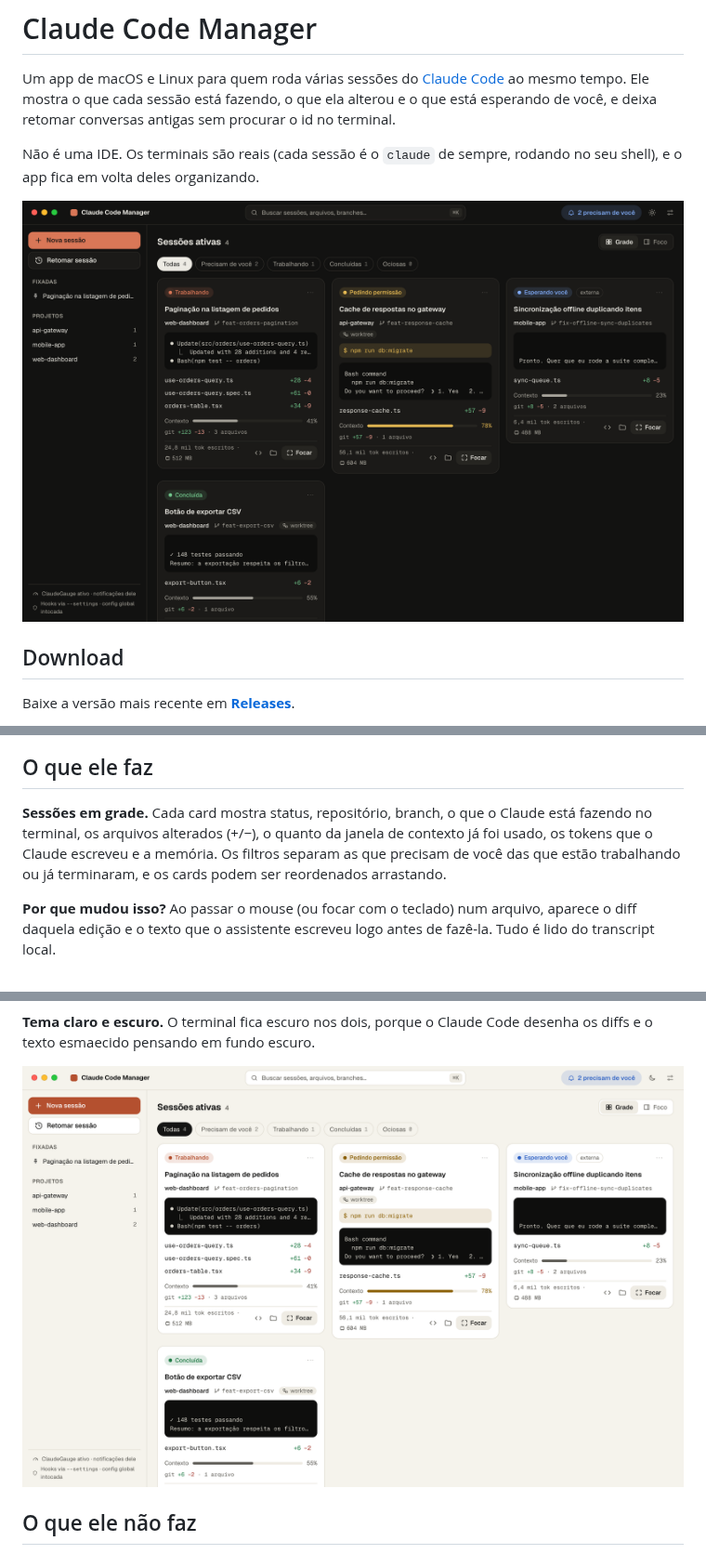
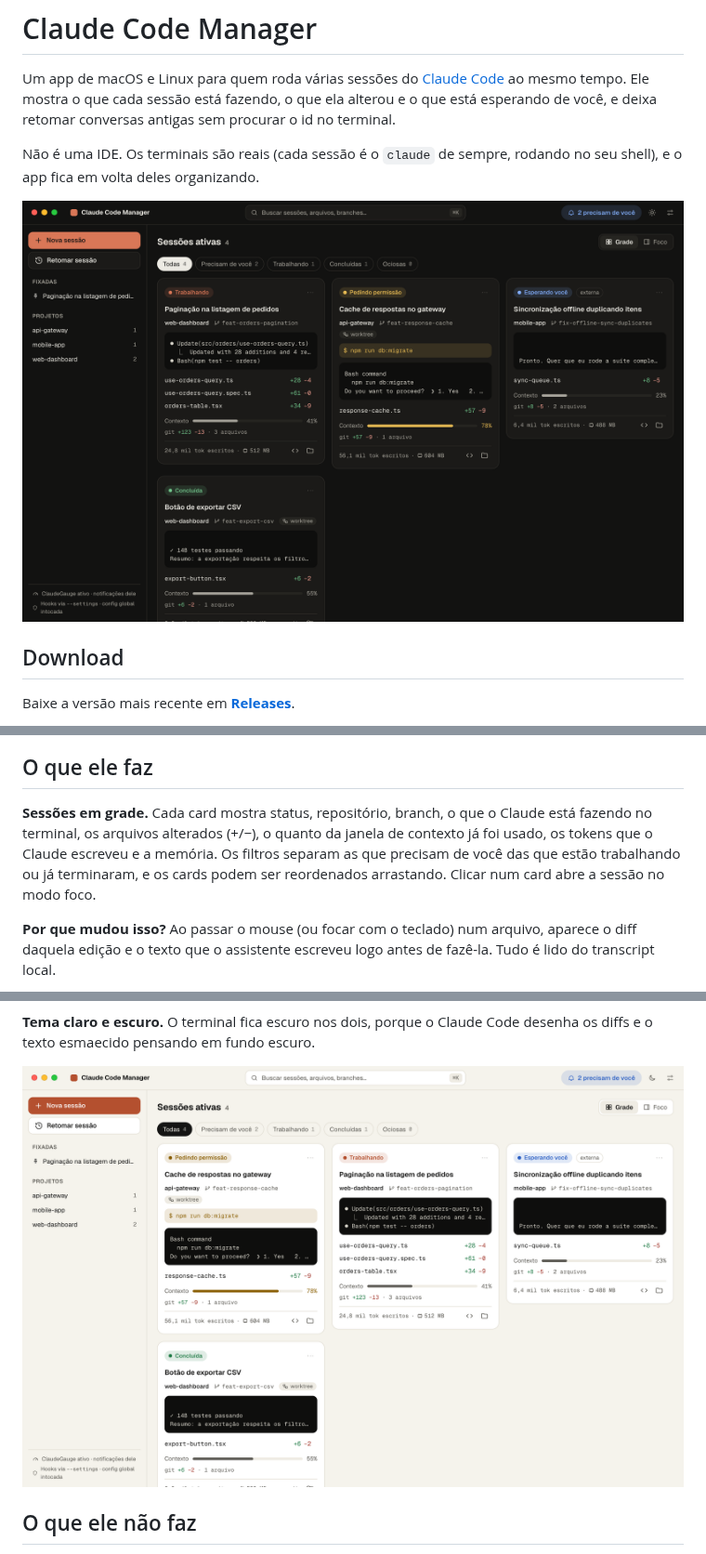
Before and after one commit to Pedro-B-Siqueira/claude-code-manager, a Markdown page: README.md, 3 parts joined by grey strips. Shown at 93% size. Drawn GitHub-style; pictures changed too: docs/images/grade-claro.png, docs/images/grade-escuro.png.

```diff
--- a/README.md
+++ b/README.md
@@ -26,7 +26,7 @@ O app resolve isso lendo o que o próprio Claude Code já grava em disco, sem mu
 
 ## O que ele faz
 
-**Sessões em grade.** Cada card mostra status, repositório, branch, o que o Claude está fazendo no terminal, os arquivos alterados (+/−), o quanto da janela de contexto já foi usado, os tokens que o Claude escreveu e a memória. Os filtros separam as que precisam de você das que estão trabalhando ou já terminaram, e os cards podem ser reordenados arrastando.
+**Sessões em grade.** Cada card mostra status, repositório, branch, o que o Claude está fazendo no terminal, os arquivos alterados (+/−), o quanto da janela de contexto já foi usado, os tokens que o Claude escreveu e a memória. Os filtros separam as que precisam de você das que estão trabalhando ou já terminaram, e os cards podem ser reordenados arrastando. Clicar num card abre a sessão no modo foco.
 
 **Por que mudou isso?** Ao passar o mouse (ou focar com o teclado) num arquivo, aparece o diff daquela edição e o texto que o assistente escreveu logo antes de fazê-la. Tudo é lido do transcript local.
 
```
Also changed, not shown: 10 other files.
